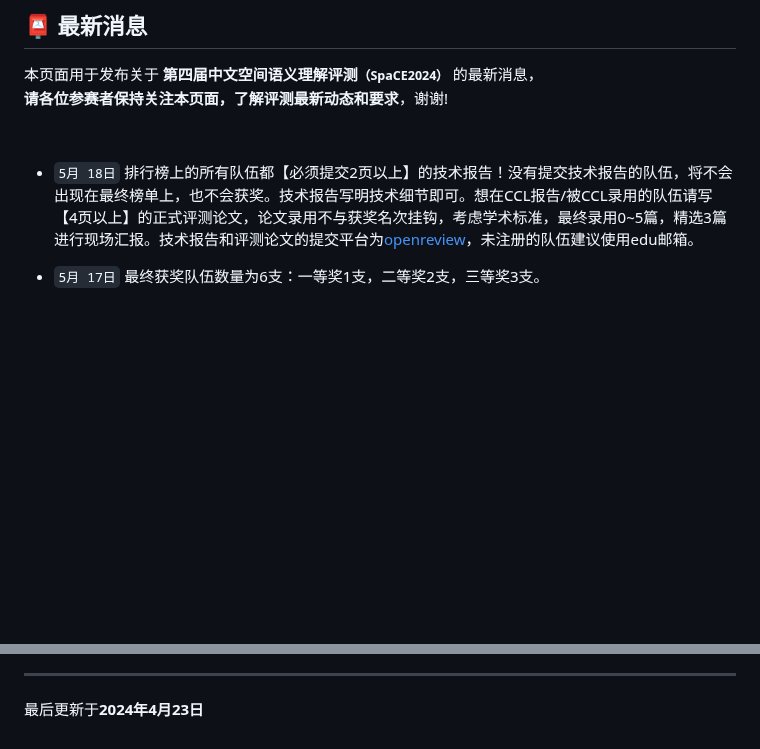
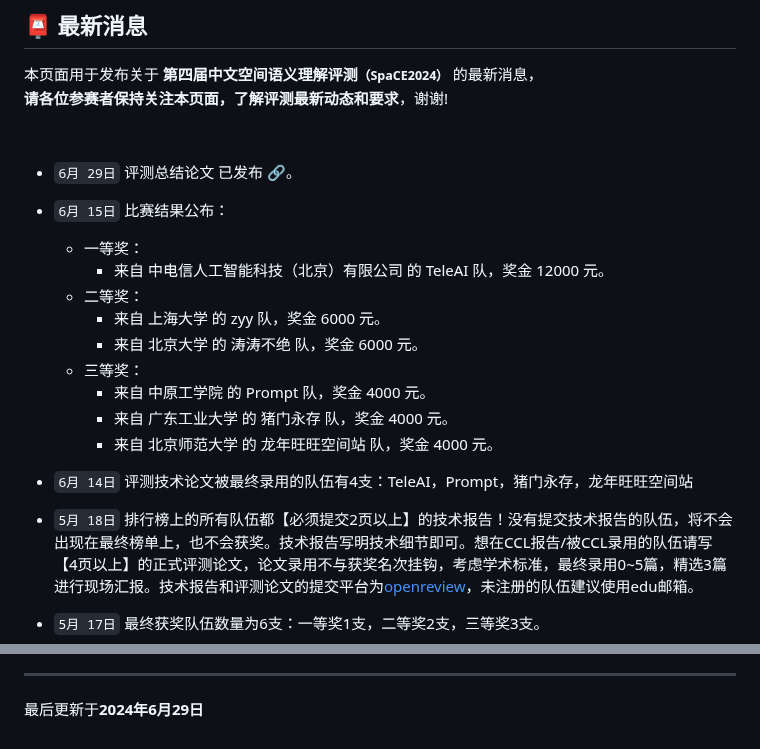
Before and after one commit to 2030NLP/SpaCE2024, a Markdown page: docs/md/news.md, 2 parts joined by grey strips. GitHub-like rendering; blank space fills up the shorter version.

```diff
--- a/docs/md/news.md
+++ b/docs/md/news.md
@@ -6,6 +6,21 @@
 <p class="text-center">本页面用于发布关于 <strong>第四届中文空间语义理解评测<small>（SpaCE2024）</small></strong> 的最新消息，<br/><span style="color:var(--notice-red)"><strong>请各位参赛者保持关注本页面，了解评测最新动态和要求</strong></span>，谢谢!</p>
 
 <br/>
+
+- `6月 29日` 评测总结论文 已发布 <a href="https://github.com/2030NLP/SpaCE2024/tree/main/docs" target="_blank">🔗</a>。
+
+- `6月 15日` 比赛结果公布：
+  - 一等奖：
+    - 来自 中电信人工智能科技（北京）有限公司 的 TeleAI 队，奖金 12000 元。
+  - 二等奖：
+    - 来自 上海大学 的 zyy 队，奖金 6000 元。
+    - 来自 北京大学 的 涛涛不绝 队，奖金 6000 元。
+  - 三等奖：
+    - 来自 中原工学院 的 Prompt 队，奖金 4000 元。
+    - 来自 广东工业大学 的 猪门永存 队，奖金 4000 元。
+    - 来自 北京师范大学 的 龙年旺旺空间站 队，奖金 4000 元。
+
+- `6月 14日` 评测技术论文被最终录用的队伍有4支：TeleAI，Prompt，猪门永存，龙年旺旺空间站
 
 - `5月 18日` 排行榜上的所有队伍都【必须提交2页以上】的技术报告！没有提交技术报告的队伍，将不会出现在最终榜单上，也不会获奖。技术报告写明技术细节即可。想在CCL报告/被CCL录用的队伍请写【4页以上】的正式评测论文，论文录用不与获奖名次挂钩，考虑学术标准，最终录用0~5篇，精选3篇进行现场汇报。技术报告和评测论文的提交平台为<a href="https://openreview.net/" target="_blank">openreview</a>，未注册的队伍建议使用edu邮箱。
 
@@ -38,4 +53,4 @@
     <!-- - [中文语法纠错评测 CLTC 2022](https://github.com/blcuicall/CCL2022-CGEC) -->
 
 <hr/>
-<p class="text-center">最后更新于<strong>2024年4月23日</strong></p>
+<p class="text-center">最后更新于<strong>2024年6月29日</strong></p>
```
